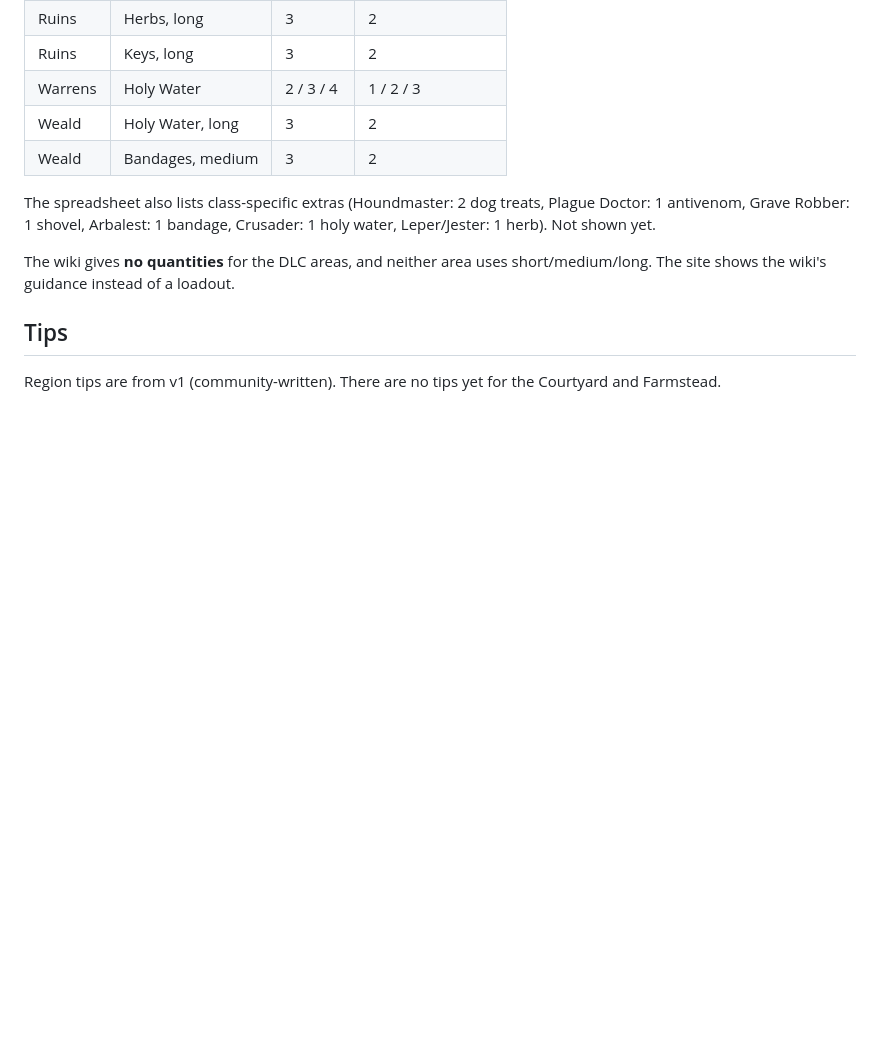
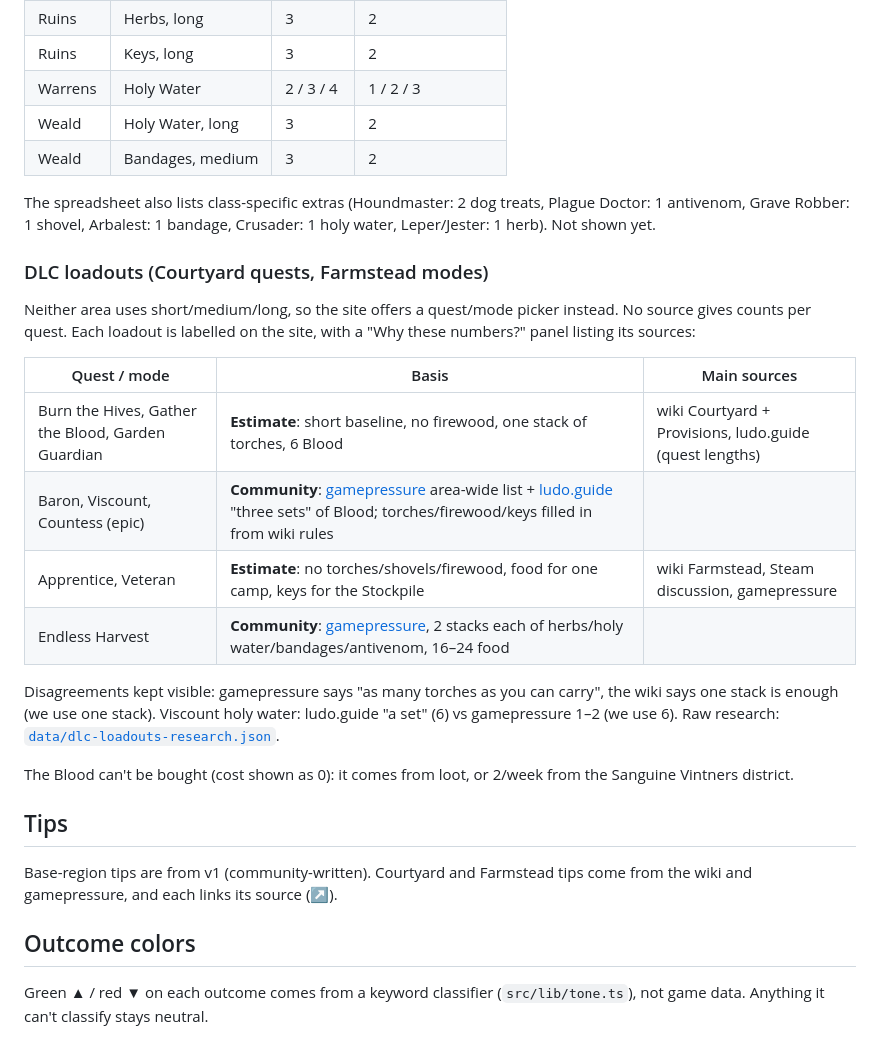
Before and after one commit to ArnaudRinquin/darkest-companion, a Markdown page: SOURCES.md, the part around the change. GitHub-like rendering; blank space fills up the shorter version.

Commit message:
Docs: DLC loadout sources, UX notes in RECIPE

```diff
--- a/SOURCES.md
+++ b/SOURCES.md
@@ -52,8 +52,25 @@ Eldritch Altar (odds added up to 115%), Bookshelf (stress +15, not +50), Confess
 
 The spreadsheet also lists class-specific extras (Houndmaster: 2 dog treats, Plague Doctor: 1 antivenom, Grave Robber: 1 shovel, Arbalest: 1 bandage, Crusader: 1 holy water, Leper/Jester: 1 herb). Not shown yet.
 
-The wiki gives **no quantities** for the DLC areas, and neither area uses short/medium/long. The site shows the wiki's guidance instead of a loadout.
+### DLC loadouts (Courtyard quests, Farmstead modes)
+
+Neither area uses short/medium/long, so the site offers a quest/mode picker instead. No source gives counts per quest. Each loadout is labelled on the site, with a "Why these numbers?" panel listing its sources:
+
+| Quest / mode | Basis | Main sources |
+|---|---|---|
+| Burn the Hives, Gather the Blood, Garden Guardian | **Estimate**: short baseline, no firewood, one stack of torches, 6 Blood | wiki Courtyard + Provisions, ludo.guide (quest lengths) |
+| Baron, Viscount, Countess (epic) | **Community**: [gamepressure](https://www.gamepressure.com/darkestdungeon/recommended-provisions/z09dc0) area-wide list + [ludo.guide](https://www.ludo.guide/guide/darkest-dungeon/courtyard) "three sets" of Blood; torches/firewood/keys filled in from wiki rules | |
+| Apprentice, Veteran | **Estimate**: no torches/shovels/firewood, food for one camp, keys for the Stockpile | wiki Farmstead, Steam discussion, gamepressure |
+| Endless Harvest | **Community**: [gamepressure](https://www.gamepressure.com/darkestdungeon/recommended-consumables/zcb0fd), 2 stacks each of herbs/holy water/bandages/antivenom, 16–24 food | |
+
+Disagreements kept visible: gamepressure says "as many torches as you can carry", the wiki says one stack is enough (we use one stack). Viscount holy water: ludo.guide "a set" (6) vs gamepressure 1–2 (we use 6). Raw research: [`data/dlc-loadouts-research.json`](data/dlc-loadouts-research.json).
+
+The Blood can't be bought (cost shown as 0): it comes from loot, or 2/week from the Sanguine Vintners district.
 
 ## Tips
 
-Region tips are from v1 (community-written). There are no tips yet for the Courtyard and Farmstead.
+Base-region tips are from v1 (community-written). Courtyard and Farmstead tips come from the wiki and gamepressure, and each links its source (↗).
+
+## Outcome colors
+
+Green ▲ / red ▼ on each outcome comes from a keyword classifier (`src/lib/tone.ts`), not game data. Anything it can't classify stays neutral.
```
Also changed, not shown: RECIPE.md (+8 -0 lines).
